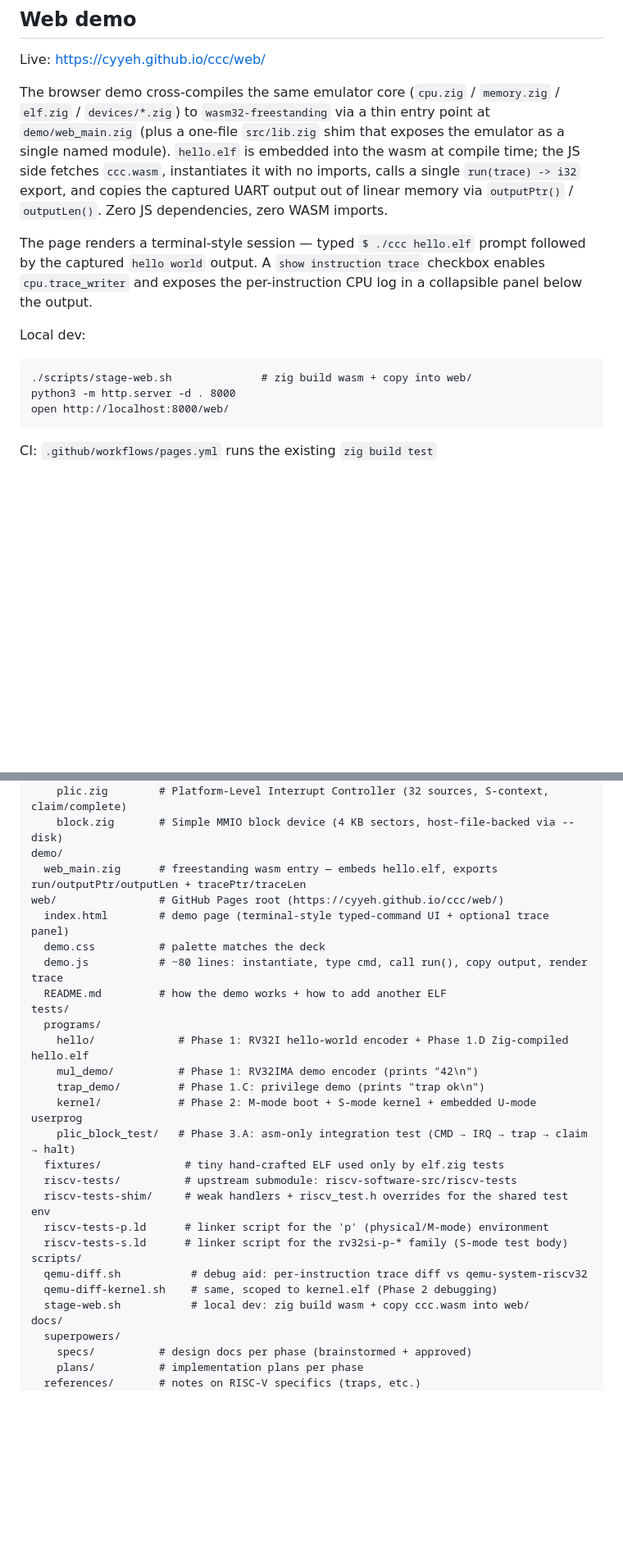
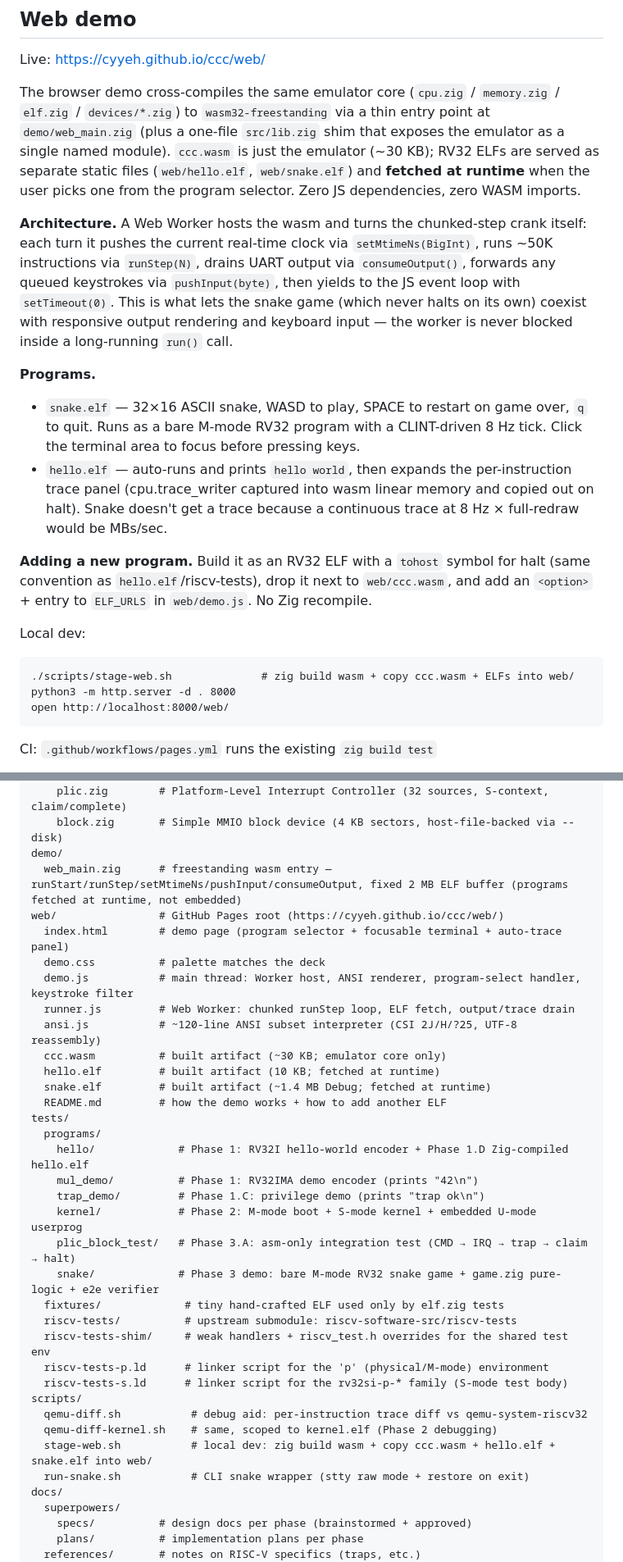
Before and after one commit to cyyeh/ccc, a Markdown page: README.md, 2 parts joined by grey strips. Shown at 82% size. Drawn GitHub-style; blank space fills up the shorter version.

Commit message:
readme: update web demo section for snake + runtime ELF fetching
- Live demo blurb mentions snake.elf as default + auto-trace for hello
- Web demo section: chunked Worker architecture, runStart/runStep,
  setMtimeNs, runtime ELF fetch (no @embedFile)
- Build-targets table: add snake-elf / snake-test / run-snake / e2e-snake
- Layout tree: web/ now lists runner.js + ansi.js + the three artifacts;
  scripts/ lists run-snake.sh; tests/programs/ adds snake/

Co-Authored-By: Claude Opus 4.7 (1M context) <noreply@anthropic.com>

```diff
--- a/README.md
+++ b/README.md
@@ -110,21 +116,39 @@ The browser demo cross-compiles the same emulator core
 (`cpu.zig` / `memory.zig` / `elf.zig` / `devices/*.zig`) to
 `wasm32-freestanding` via a thin entry point at `demo/web_main.zig`
 (plus a one-file `src/lib.zig` shim that exposes the emulator as a
-single named module). `hello.elf` is embedded into the wasm at
-compile time; the JS side fetches `ccc.wasm`, instantiates it with
-no imports, calls a single `run(trace) -> i32` export, and copies
-the captured UART output out of linear memory via `outputPtr()` /
-`outputLen()`. Zero JS dependencies, zero WASM imports.
+single named module). `ccc.wasm` is just the emulator (~30 KB);
+RV32 ELFs are served as separate static files (`web/hello.elf`,
+`web/snake.elf`) and **fetched at runtime** when the user picks one
+from the program selector. Zero JS dependencies, zero WASM imports.
 
-The page renders a terminal-style session — typed `$ ./ccc hello.elf`
-prompt followed by the captured `hello world` output. A
-`show instruction trace` checkbox enables `cpu.trace_writer` and
-exposes the per-instruction CPU log in a collapsible panel below the
-output.
+**Architecture.** A Web Worker hosts the wasm and turns the
+chunked-step crank itself: each turn it pushes the current real-time
+clock via `setMtimeNs(BigInt)`, runs ~50K instructions via
+`runStep(N)`, drains UART output via `consumeOutput()`, forwards any
+queued keystrokes via `pushInput(byte)`, then yields to the JS event
+loop with `setTimeout(0)`. This is what lets the snake game (which
+never halts on its own) coexist with responsive output rendering and
+keyboard input — the worker is never blocked inside a long-running
+`run()` call.
+
+**Programs.**
+- `snake.elf` — 32×16 ASCII snake, WASD to play, SPACE to restart on
+  game over, `q` to quit. Runs as a bare M-mode RV32 program with a
+  CLINT-driven 8 Hz tick. Click the terminal area to focus before
+  pressing keys.
+- `hello.elf` — auto-runs and prints `hello world`, then expands the
+  per-instruction trace panel (cpu.trace_writer captured into wasm
+  linear memory and copied out on halt). Snake doesn't get a trace
+  because a continuous trace at 8 Hz × full-redraw would be MBs/sec.
+
+**Adding a new program.** Build it as an RV32 ELF with a `tohost`
+symbol for halt (same convention as `hello.elf`/riscv-tests), drop
+it next to `web/ccc.wasm`, and add an `<option>` + entry to
+`ELF_URLS` in `web/demo.js`. No Zig recompile.
 
 Local dev:
 
-    ./scripts/stage-web.sh              # zig build wasm + copy into web/
+    ./scripts/stage-web.sh              # zig build wasm + copy ccc.wasm + ELFs into web/
     python3 -m http.server -d . 8000
     open http://localhost:8000/web/
 
@@ -210,11 +234,16 @@ src/
     plic.zig        # Platform-Level Interrupt Controller (32 sources, S-context, claim/complete)
     block.zig       # Simple MMIO block device (4 KB sectors, host-file-backed via --disk)
 demo/
-  web_main.zig      # freestanding wasm entry — embeds hello.elf, exports run/outputPtr/outputLen + tracePtr/traceLen
+  web_main.zig      # freestanding wasm entry — runStart/runStep/setMtimeNs/pushInput/consumeOutput, fixed 2 MB ELF buffer (programs fetched at runtime, not embedded)
 web/                # GitHub Pages root (https://cyyeh.github.io/ccc/web/)
-  index.html        # demo page (terminal-style typed-command UI + optional trace panel)
+  index.html        # demo page (program selector + focusable terminal + auto-trace panel)
   demo.css          # palette matches the deck
-  demo.js           # ~80 lines: instantiate, type cmd, call run(), copy output, render trace
+  demo.js           # main thread: Worker host, ANSI renderer, program-select handler, keystroke filter
+  runner.js         # Web Worker: chunked runStep loop, ELF fetch, output/trace drain
+  ansi.js           # ~120-line ANSI subset interpreter (CSI 2J/H/?25, UTF-8 reassembly)
+  ccc.wasm          # built artifact (~30 KB; emulator core only)
+  hello.elf         # built artifact (10 KB; fetched at runtime)
+  snake.elf         # built artifact (~1.4 MB Debug; fetched at runtime)
   README.md         # how the demo works + how to add another ELF
 tests/
   programs/
@@ -223,6 +252,7 @@ tests/
     trap_demo/         # Phase 1.C: privilege demo (prints "trap ok\n")
     kernel/            # Phase 2: M-mode boot + S-mode kernel + embedded U-mode userprog
     plic_block_test/   # Phase 3.A: asm-only integration test (CMD → IRQ → trap → claim → halt)
+    snake/             # Phase 3 demo: bare M-mode RV32 snake game + game.zig pure-logic + e2e verifier
   fixtures/             # tiny hand-crafted ELF used only by elf.zig tests
   riscv-tests/          # upstream submodule: riscv-software-src/riscv-tests
   riscv-tests-shim/     # weak handlers + riscv_test.h overrides for the shared test env
@@ -231,7 +261,8 @@ tests/
 scripts/
   qemu-diff.sh           # debug aid: per-instruction trace diff vs qemu-system-riscv32
   qemu-diff-kernel.sh    # same, scoped to kernel.elf (Phase 2 debugging)
-  stage-web.sh           # local dev: zig build wasm + copy ccc.wasm into web/
+  stage-web.sh           # local dev: zig build wasm + copy ccc.wasm + hello.elf + snake.elf into web/
+  run-snake.sh           # CLI snake wrapper (stty raw mode + restore on exit)
 docs/
   superpowers/
     specs/          # design docs per phase (brainstormed + approved)
```
Also changed, not shown: other parts of README.md (+9 -3 lines).
